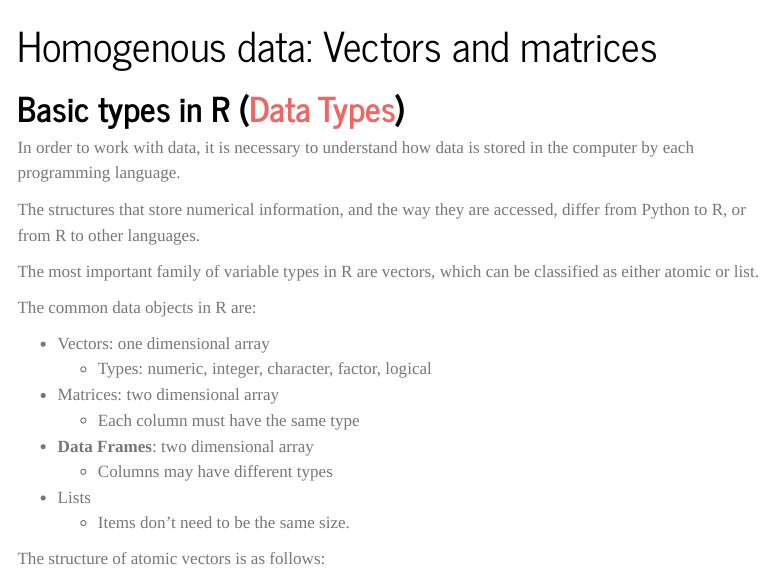
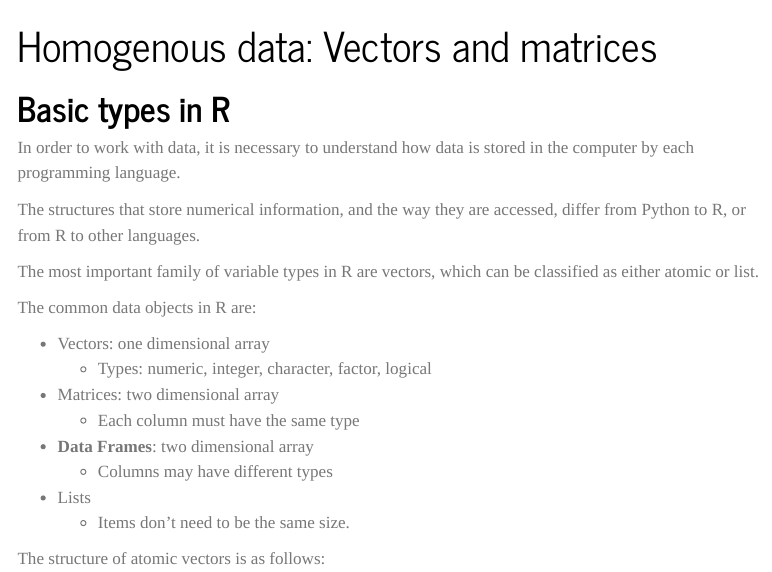
Before and after one commit to kamecon/IntroToR, a Quarto document (courseS3/versionWeb/materials/03_vectors.qmd): the page in a window 1100 px wide, from its top. Rendered offline with R 4.5, knitr and Pandoc in place of Quarto, with nearby package versions; menus at the side of the page are left out.

Commit message:
minor change, remove a outdated link

```diff
--- a/courseS3/versionWeb/materials/03_vectors.qmd
+++ b/courseS3/versionWeb/materials/03_vectors.qmd
@@ -8,7 +8,7 @@ execute:
 editor: source
 ---
 
-# Basic types in R ([Data Types](http://www.statmethods.net/input/datatypes.html))
+# Basic types in R
 
 In order to work with data, it is necessary to understand how data is stored in the computer by each programming language.
 
```
